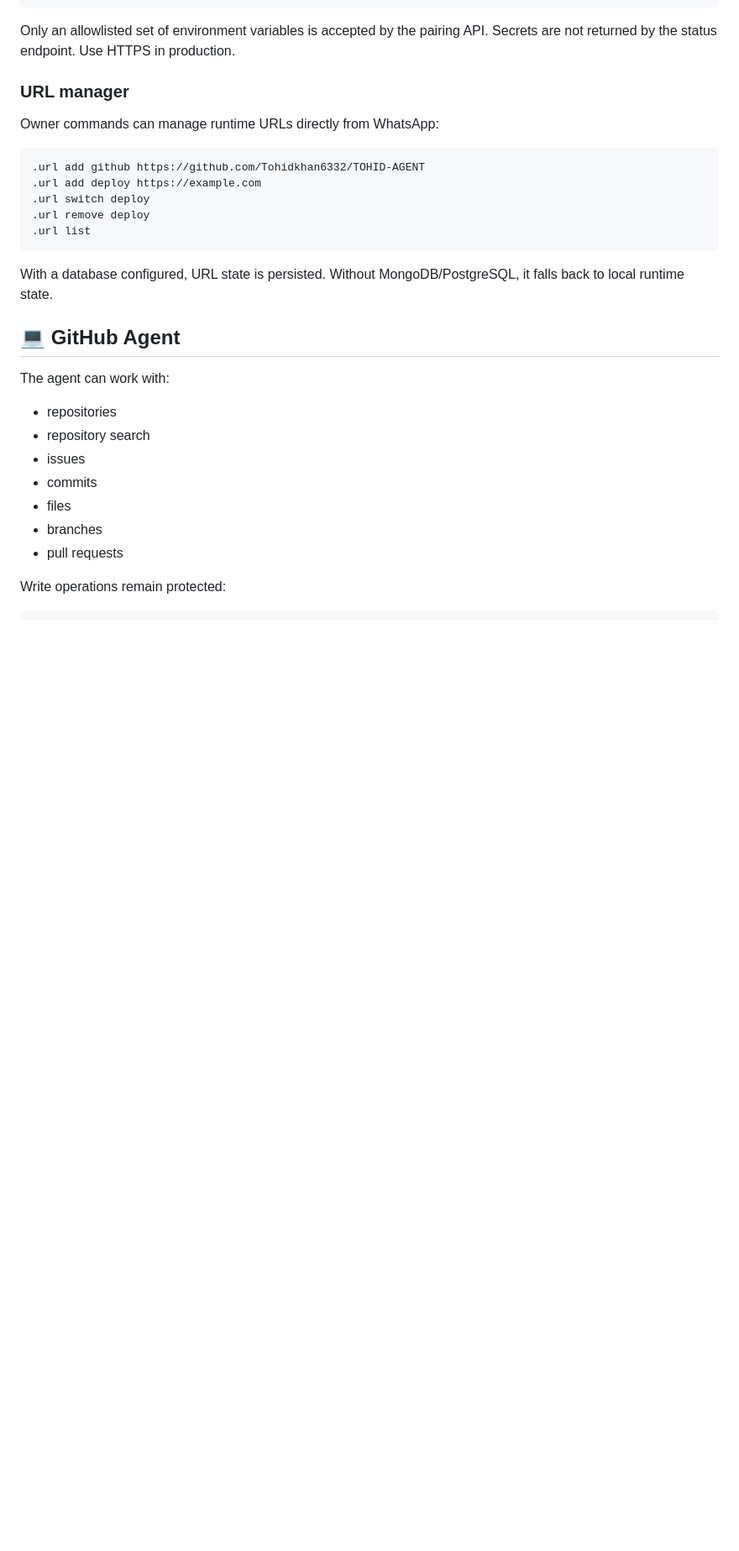
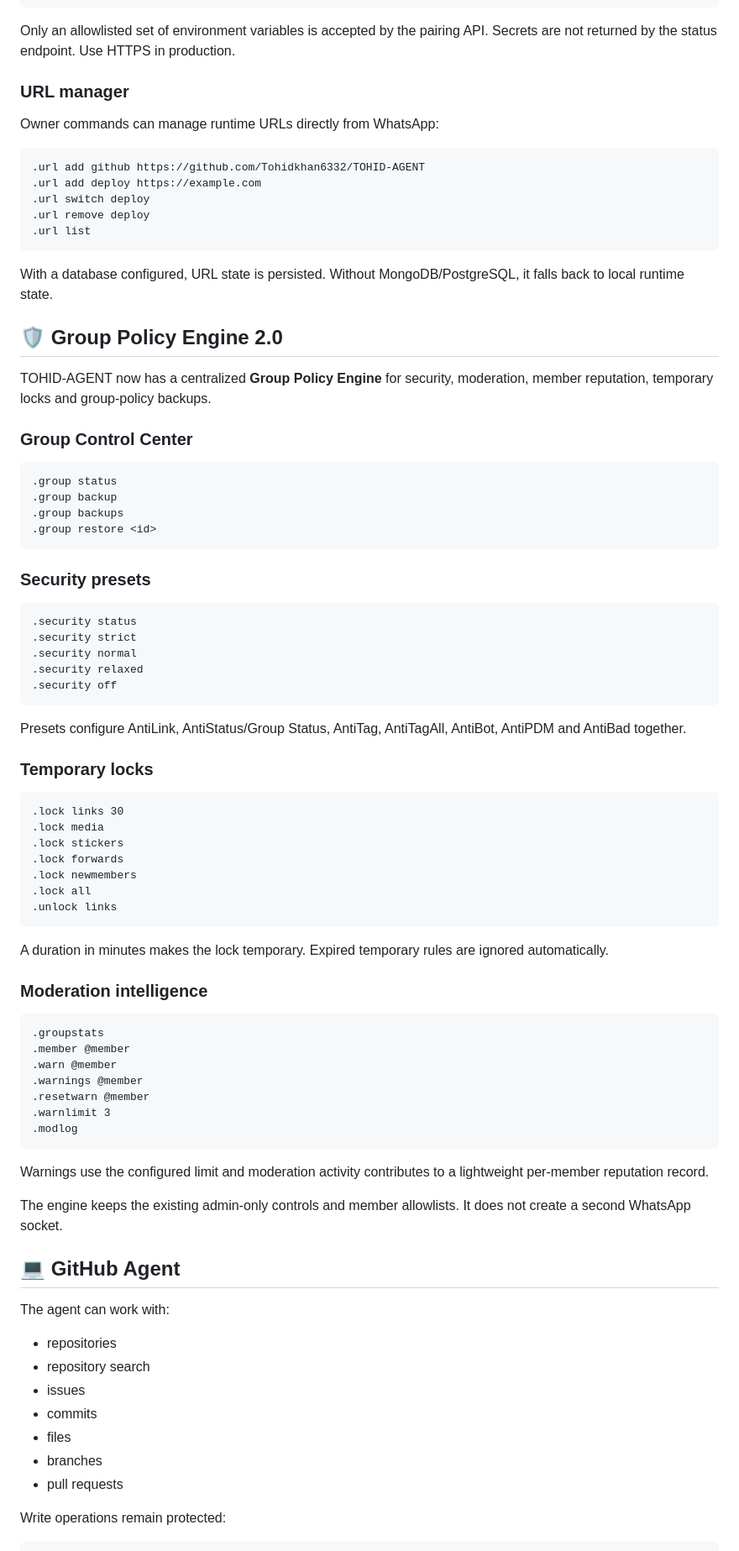
Before and after one commit to Tohidkhan6332/TOHID-AGENT, a Markdown page: README.md, the part around the change. Shown at 84% size. Rendered like a GitHub page; blank space fills up the shorter version.

Commit message:
docs: document group policy engine 2.0

````diff
--- a/README.md
+++ b/README.md
@@ -316,6 +316,61 @@ Owner commands can manage runtime URLs directly from WhatsApp:
 ~~~
 
 With a database configured, URL state is persisted. Without MongoDB/PostgreSQL, it falls back to local runtime state.
+
+## 🛡️ Group Policy Engine 2.0
+
+TOHID-AGENT now has a centralized **Group Policy Engine** for security, moderation, member reputation, temporary locks and group-policy backups.
+
+### Group Control Center
+
+```text
+.group status
+.group backup
+.group backups
+.group restore <id>
+```
+
+### Security presets
+
+```text
+.security status
+.security strict
+.security normal
+.security relaxed
+.security off
+```
+
+Presets configure AntiLink, AntiStatus/Group Status, AntiTag, AntiTagAll, AntiBot, AntiPDM and AntiBad together.
+
+### Temporary locks
+
+```text
+.lock links 30
+.lock media
+.lock stickers
+.lock forwards
+.lock newmembers
+.lock all
+.unlock links
+```
+
+A duration in minutes makes the lock temporary. Expired temporary rules are ignored automatically.
+
+### Moderation intelligence
+
+```text
+.groupstats
+.member @member
+.warn @member
+.warnings @member
+.resetwarn @member
+.warnlimit 3
+.modlog
+```
+
+Warnings use the configured limit and moderation activity contributes to a lightweight per-member reputation record.
+
+The engine keeps the existing admin-only controls and member allowlists. It does not create a second WhatsApp socket.
 
 ## 💻 GitHub Agent
 
````
